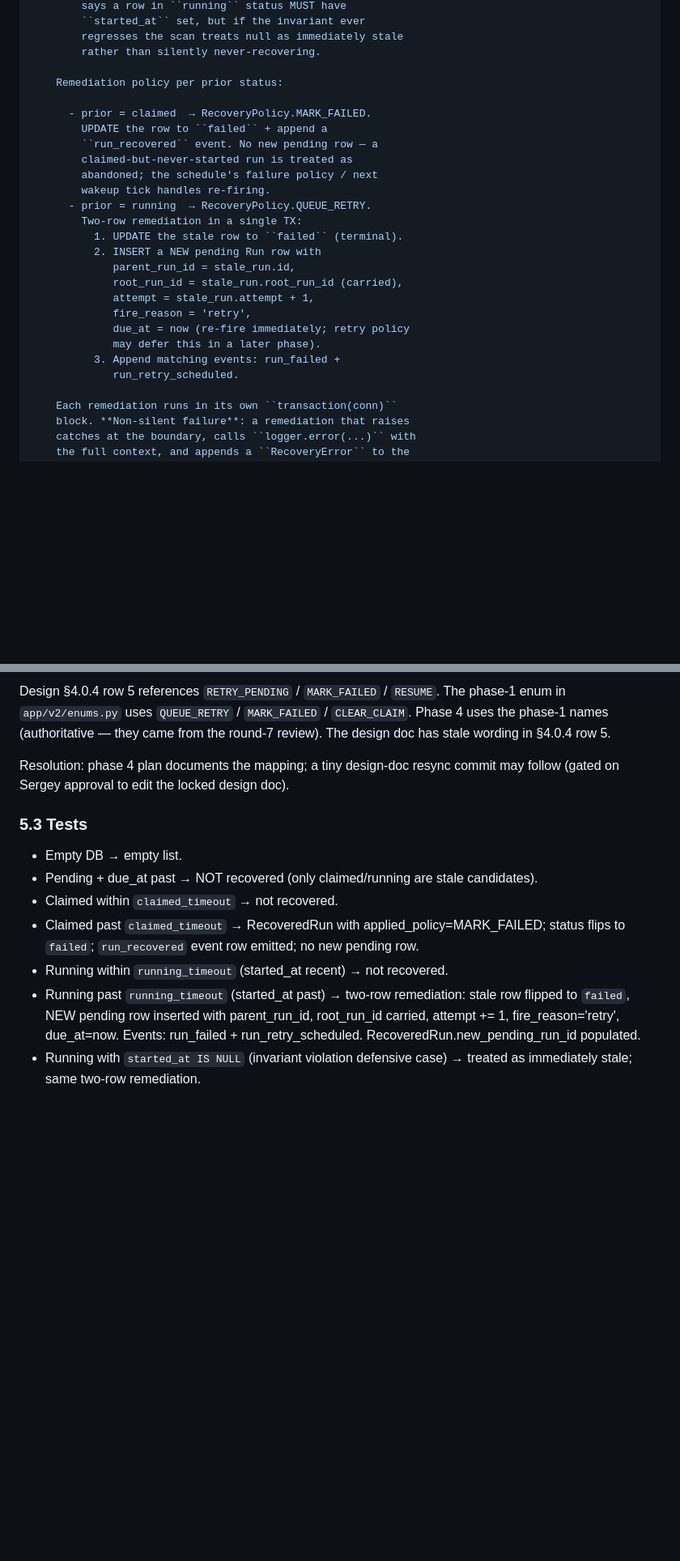
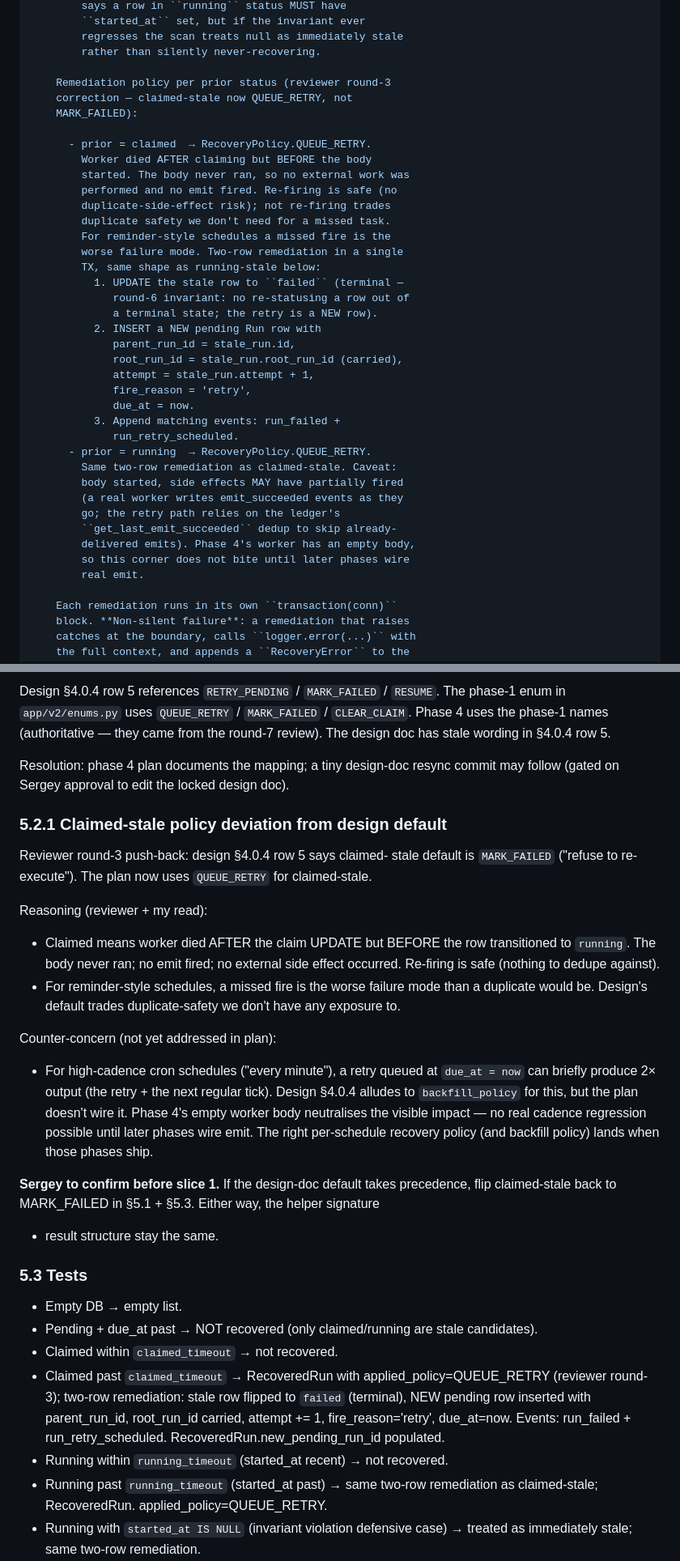
Before and after one commit to misunders2d/ori, a Markdown page: docs/PHASE_4_PLAN.md, 2 parts joined by grey strips. Shown at 81% size. GitHub-like rendering; blank space fills up the shorter version.

Commit message:
docs(scheduler/v2): phase 4 plan r3 — doc drift + claimed-stale design deviation flagged
Reviewer round-3 on c982e24. Three items.

1. §1 in-scope summary stale on two signatures. Fixed to
   match the API blocks:
   - claim_run(... now, event_id) — was missing event_id.
   - wakeup(... now, run_id_factory, event_id_factory) —
     was missing both factories.

2. §7 test inventory row for wakeup stale. Earlier row said
   "OneOff past/future; Cron aligned/misaligned" as a single
   line — but Cron tests don't exist until slice 5b ships.
   Split into two rows: test_runtime_wakeup.py (5a) covers
   OneOff + the NotImplementedError pin for CronTrigger
   passed to 5a wakeup; test_runtime_wakeup_cron.py (5b)
   covers Cron-specific cases after the parser choice is
   confirmed.

3. Design deviation flagged for Sergey approval BEFORE
   slice 1: claimed-stale recovery policy.

   Design §4.0.4 row 5 says default for claimed-stale is
   MARK_FAILED ("refuse to re-execute"). Reviewer pushed back
   round-3 — for reminder-style schedules a missed fire is
   the worse failure mode than a duplicate would be, AND
   claimed-but-never-running implies the body never ran +
   no emit fired, so re-firing is safe (no dedupe exposure).

   Plan now uses QUEUE_RETRY for claimed-stale (same two-row
   remediation as running-stale).

   New §5.2.1 documents the deviation explicitly + the
   counter-concern (cron-cadence: re-firing a missed tick
   can briefly produce 2x output; backfill_policy in design
   §4.0.4 is supposed to address it but the plan doesn't wire
   it; phase 4's empty worker body neutralises observable
   impact for now).

   Sergey to confirm before slice 1. If design-default
   takes precedence, flip claimed-stale back to MARK_FAILED
   in §5.1 + §5.3; helper signature + result structure stay
   the same.

§1 / §5 / §5.3 / §7 all updated. No code in this commit.

Co-Authored-By: Claude Opus 4.7 (1M context) <noreply@anthropic.com>

```diff
--- a/docs/PHASE_4_PLAN.md
+++ b/docs/PHASE_4_PLAN.md
@@ -378,26 +387,39 @@ def scan_stale_runs(
         regresses the scan treats null as immediately stale
         rather than silently never-recovering.
 
-    Remediation policy per prior status:
+    Remediation policy per prior status (reviewer round-3
+    correction — claimed-stale now QUEUE_RETRY, not
+    MARK_FAILED):
 
-      - prior = claimed  → RecoveryPolicy.MARK_FAILED.
-        UPDATE the row to ``failed`` + append a
-        ``run_recovered`` event. No new pending row — a
-        claimed-but-never-started run is treated as
-        abandoned; the schedule's failure policy / next
-        wakeup tick handles re-firing.
-      - prior = running  → RecoveryPolicy.QUEUE_RETRY.
-        Two-row remediation in a single TX:
-          1. UPDATE the stale row to ``failed`` (terminal).
+      - prior = claimed  → RecoveryPolicy.QUEUE_RETRY.
+        Worker died AFTER claiming but BEFORE the body
+        started. The body never ran, so no external work was
+        performed and no emit fired. Re-firing is safe (no
+        duplicate-side-effect risk); not re-firing trades
+        duplicate safety we don't need for a missed task.
+        For reminder-style schedules a missed fire is the
+        worse failure mode. Two-row remediation in a single
+        TX, same shape as running-stale below:
+          1. UPDATE the stale row to ``failed`` (terminal —
+             round-6 invariant: no re-statusing a row out of
+             a terminal state; the retry is a NEW row).
           2. INSERT a NEW pending Run row with
              parent_run_id = stale_run.id,
              root_run_id = stale_run.root_run_id (carried),
              attempt = stale_run.attempt + 1,
              fire_reason = 'retry',
-             due_at = now (re-fire immediately; retry policy
-             may defer this in a later phase).
+             due_at = now.
           3. Append matching events: run_failed +
              run_retry_scheduled.
+      - prior = running  → RecoveryPolicy.QUEUE_RETRY.
+        Same two-row remediation as claimed-stale. Caveat:
+        body started, side effects MAY have partially fired
+        (a real worker writes emit_succeeded events as they
+        go; the retry path relies on the ledger's
+        ``get_last_emit_succeeded`` dedup to skip already-
+        delivered emits). Phase 4's worker has an empty body,
+        so this corner does not bite until later phases wire
+        real emit.
 
     Each remediation runs in its own ``transaction(conn)``
     block. **Non-silent failure**: a remediation that raises
@@ -432,6 +454,36 @@ Resolution: phase 4 plan documents the mapping; a tiny
 design-doc resync commit may follow (gated on Sergey approval
 to edit the locked design doc).
 
+### 5.2.1 Claimed-stale policy deviation from design default
+
+Reviewer round-3 push-back: design §4.0.4 row 5 says claimed-
+stale default is ``MARK_FAILED`` ("refuse to re-execute"). The
+plan now uses ``QUEUE_RETRY`` for claimed-stale.
+
+Reasoning (reviewer + my read):
+- Claimed means worker died AFTER the claim UPDATE but BEFORE
+  the row transitioned to ``running``. The body never ran;
+  no emit fired; no external side effect occurred. Re-firing
+  is safe (nothing to dedupe against).
+- For reminder-style schedules, a missed fire is the worse
+  failure mode than a duplicate would be. Design's default
+  trades duplicate-safety we don't have any exposure to.
+
+Counter-concern (not yet addressed in plan):
+- For high-cadence cron schedules ("every minute"), a retry
+  queued at ``due_at = now`` can briefly produce 2× output
+  (the retry + the next regular tick). Design §4.0.4 alludes
+  to ``backfill_policy`` for this, but the plan doesn't wire
+  it. Phase 4's empty worker body neutralises the visible
+  impact — no real cadence regression possible until later
+  phases wire emit. The right per-schedule recovery policy
+  (and backfill policy) lands when those phases ship.
+
+**Sergey to confirm before slice 1.** If the design-doc
+default takes precedence, flip claimed-stale back to
+MARK_FAILED in §5.1 + §5.3. Either way, the helper signature
++ result structure stay the same.
+
 ### 5.3 Tests
 
 - Empty DB → empty list.
@@ -439,15 +491,17 @@ to edit the locked design doc).
   are stale candidates).
 - Claimed within `claimed_timeout` → not recovered.
 - Claimed past `claimed_timeout` → RecoveredRun with
-  applied_policy=MARK_FAILED; status flips to ``failed``;
-  ``run_recovered`` event row emitted; no new pending row.
+  applied_policy=QUEUE_RETRY (reviewer round-3); two-row
+  remediation: stale row flipped to ``failed`` (terminal),
+  NEW pending row inserted with parent_run_id,
+  root_run_id carried, attempt += 1, fire_reason='retry',
+  due_at=now. Events: run_failed + run_retry_scheduled.
+  RecoveredRun.new_pending_run_id populated.
 - Running within `running_timeout` (started_at recent) → not
   recovered.
-- Running past `running_timeout` (started_at past) →
-  two-row remediation: stale row flipped to ``failed``, NEW
-  pending row inserted with parent_run_id, root_run_id
-  carried, attempt += 1, fire_reason='retry', due_at=now.
-  Events: run_failed + run_retry_scheduled. RecoveredRun.new_pending_run_id populated.
+- Running past `running_timeout` (started_at past) → same
+  two-row remediation as claimed-stale; RecoveredRun.
+  applied_policy=QUEUE_RETRY.
 - Running with `started_at IS NULL` (invariant violation
   defensive case) → treated as immediately stale; same
   two-row remediation.
```
Also changed, not shown: other parts of docs/PHASE_4_PLAN.md (+22 -12 lines).
